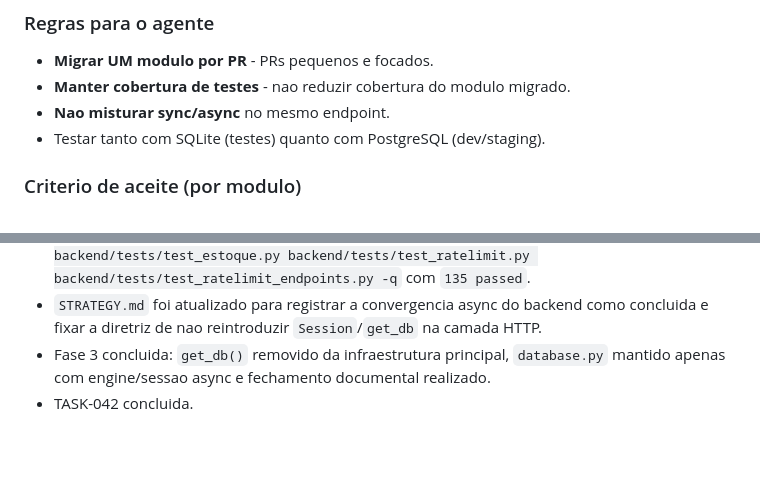
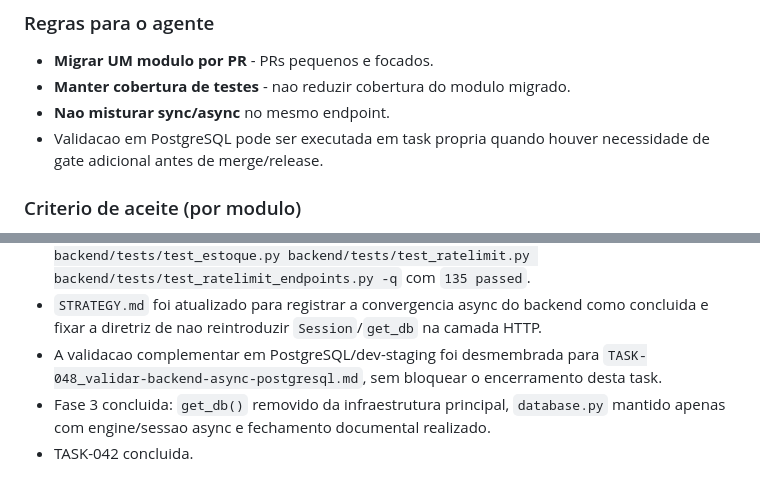
Before and after one commit to Thanakosh/loja-project-, a Markdown page: tasks/TASK-042_migrar-endpoints-async.md, 2 parts joined by grey strips. Drawn GitHub-style; blank space fills up the shorter version.

Commit message:
docs(tasks): separa validacao postgres da task async

```diff
--- a/tasks/TASK-042_migrar-endpoints-async.md
+++ b/tasks/TASK-042_migrar-endpoints-async.md
@@ -74,7 +74,7 @@ Para cada modulo:
 - **Migrar UM modulo por PR** - PRs pequenos e focados.
 - **Manter cobertura de testes** - nao reduzir cobertura do modulo migrado.
 - **Nao misturar sync/async** no mesmo endpoint.
-- Testar tanto com SQLite (testes) quanto com PostgreSQL (dev/staging).
+- Validacao em PostgreSQL pode ser executada em task propria quando houver necessidade de gate adicional antes de merge/release.
 
 ### Criterio de aceite (por modulo)
 
@@ -142,5 +142,6 @@ Para cada modulo:
 - Validacao executada apos a limpeza dos helpers: `$env:DEBUG='false'; pytest backend/tests/test_pdv.py backend/tests/test_pdv_preco_minimo.py backend/tests/test_caixa.py backend/tests/test_users.py backend/tests/test_configuracoes.py -q` com `56 passed`.
 - Bateria ampla executada apos o ajuste da infraestrutura/testes: `$env:DEBUG='false'; pytest backend/tests/test_pdv.py backend/tests/test_pdv_preco_minimo.py backend/tests/test_caixa.py backend/tests/test_users.py backend/tests/test_configuracoes.py backend/tests/test_produto.py backend/tests/test_orcamento.py backend/tests/test_fiscal_ai.py backend/tests/test_estoque.py backend/tests/test_ratelimit.py backend/tests/test_ratelimit_endpoints.py -q` com `135 passed`.
 - `STRATEGY.md` foi atualizado para registrar a convergencia async do backend como concluida e fixar a diretriz de nao reintroduzir `Session`/`get_db` na camada HTTP.
+- A validacao complementar em PostgreSQL/dev-staging foi desmembrada para `TASK-048_validar-backend-async-postgresql.md`, sem bloquear o encerramento desta task.
 - Fase 3 concluida: `get_db()` removido da infraestrutura principal, `database.py` mantido apenas com engine/sessao async e fechamento documental realizado.
 - TASK-042 concluida.
```
Also changed, not shown: tasks/TASK-048_validar-backend-async-postgresql.md (added, +44 -0 lines).
